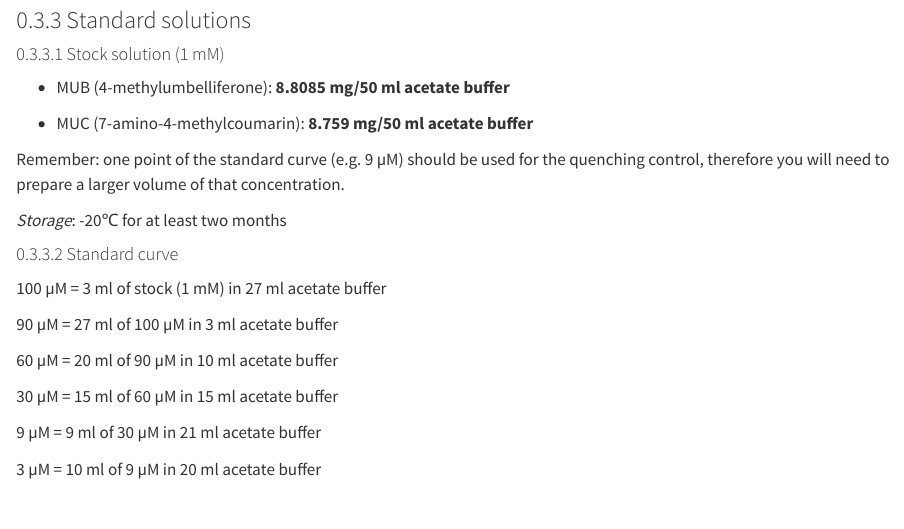
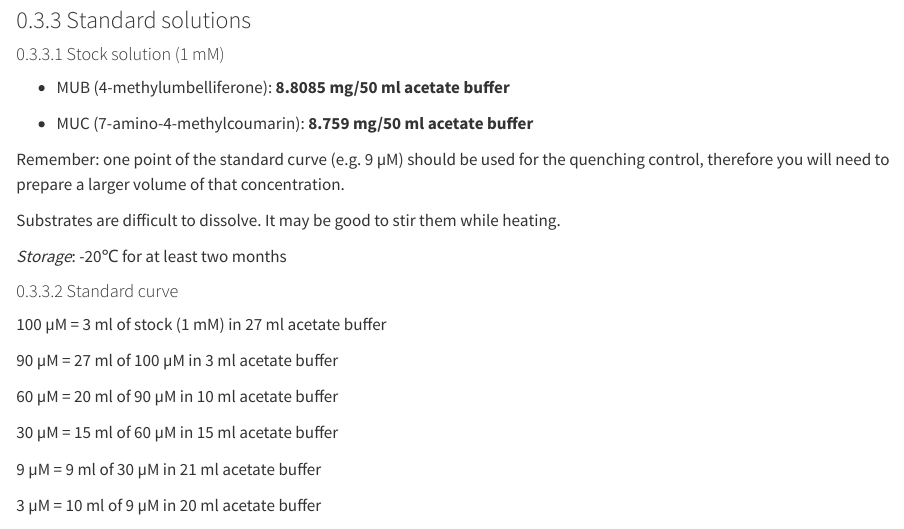
Before and after one commit to KMJorgensen/EnzymeAssay, a Quarto document (Hydrolytic_protocol.qmd): the page in a window 1100 px wide, from 2930 px down. Rendered offline with R 4.5, knitr and Pandoc in place of Quarto, with nearby package versions.

Commit message:
made note of solubility of substrate

```diff
--- a/Hydrolytic_protocol.qmd
+++ b/Hydrolytic_protocol.qmd
@@ -129,6 +129,8 @@ $$
 
 Remember: one point of the standard curve (e.g. 9 µM) should be used for the quenching control, therefore you will need to prepare a larger volume of that concentration.
 
+Substrates are difficult to dissolve. It may be good to stir them while heating. \
+
 *Storage*: -20℃ for at least two months
 
 #### Standard curve {#sec-standard_curve}
```
Also changed, not shown: Hydrolytic_protocol.qmd (4 more changed lines).
